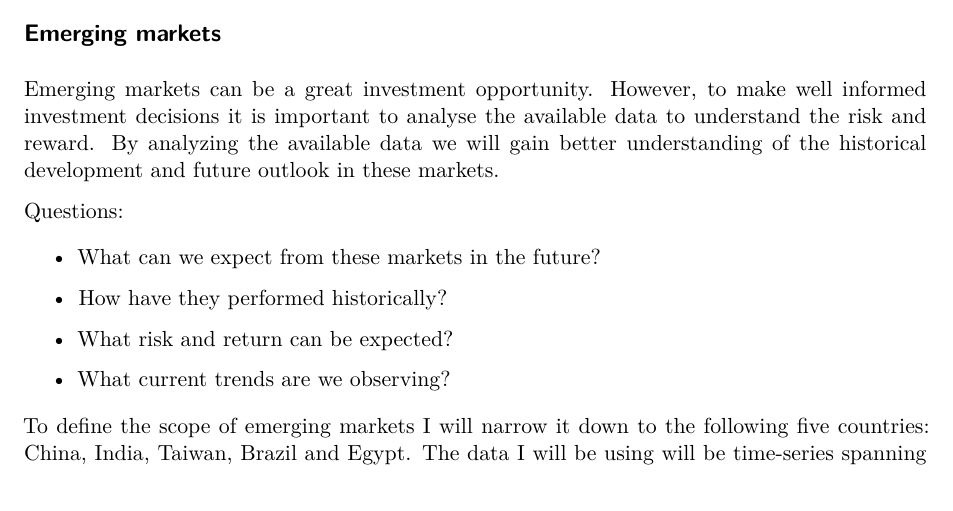
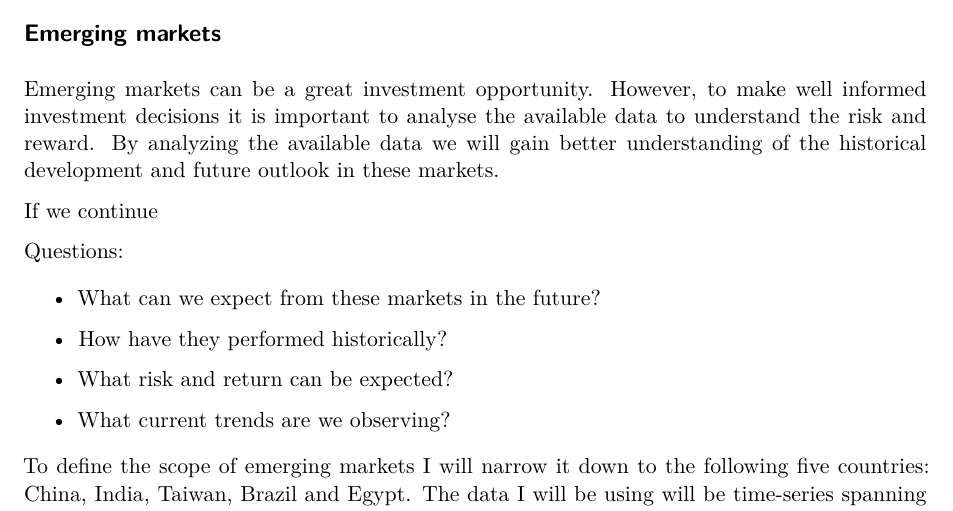
Before and after one commit to Whitecube182/R_folder, a Quarto document (First_assignment/First_assignment.qmd): part of the page, cut so that both start at the same text. Rendered offline with R 4.5, knitr and Pandoc in place of Quarto, then LaTeX, with nearby package versions.

Commit message:
Test
Update

```diff
--- a/First_assignment/First_assignment.qmd
+++ b/First_assignment/First_assignment.qmd
@@ -8,6 +8,8 @@ format: pdf
 ## Emerging markets
 
 Emerging markets can be a great investment opportunity. However, to make well informed investment decisions it is important to analyse the available data to understand the risk and reward. By analyzing the available data we will gain better understanding of the historical development and future outlook in these markets.
+
+If we continue
 
 Questions:
 
```
